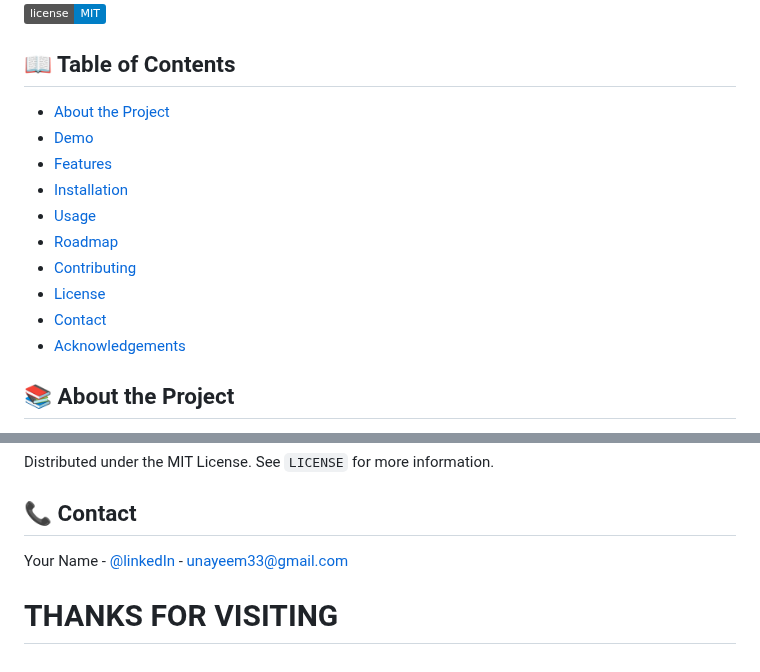
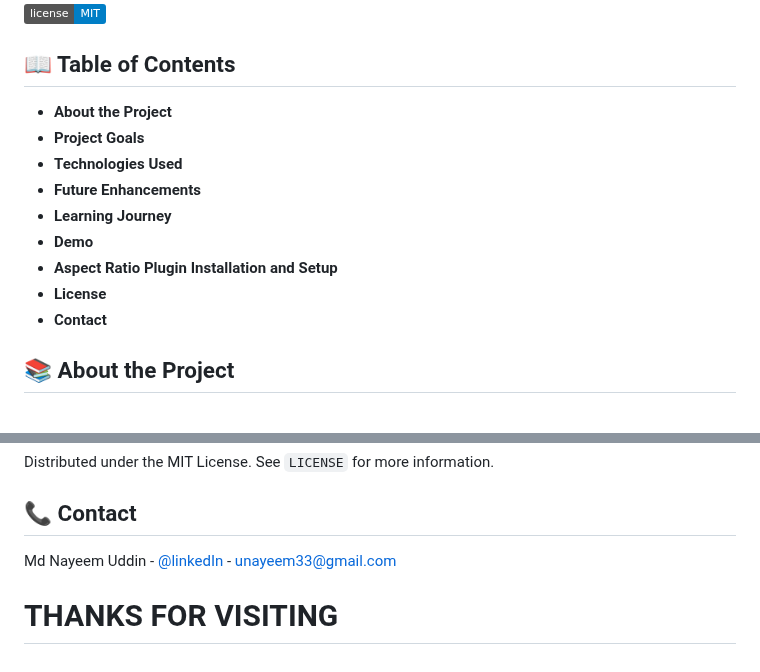
Before and after one commit to Nayeem-33/tuminol-website-cloning, a Markdown page: README.md, 2 parts joined by grey strips. Rendered like a GitHub page; badges without logos.

```diff
--- a/README.md
+++ b/README.md
@@ -4,16 +4,15 @@
 
 ## 📖 Table of Contents
 
-- [About the Project](#about-the-project)
-- [Demo](#demo)
-- [Features](#features)
-- [Installation](#installation)
-- [Usage](#usage)
-- [Roadmap](#roadmap)
-- [Contributing](#contributing)
-- [License](#license)
-- [Contact](#contact)
-- [Acknowledgements](#acknowledgements)
+- **About the Project**
+- **Project Goals**
+- **Technologies Used**
+- **Future Enhancements**
+- **Learning Journey**
+- **Demo**
+- **Aspect Ratio Plugin Installation and Setup**
+- **License**
+- **Contact**
 
 ## 📚 About the Project
 
@@ -96,6 +95,6 @@ Distributed under the MIT License. See `LICENSE` for more information.
 
 ## 📞 Contact
 
-Your Name - [@linkedIn](https://www.linkedin.com/in/nayeem33/) - unayeem33@gmail.com
+Md Nayeem Uddin - [@linkedIn](https://www.linkedin.com/in/nayeem33/) - unayeem33@gmail.com
 
 # THANKS FOR VISITING
```
